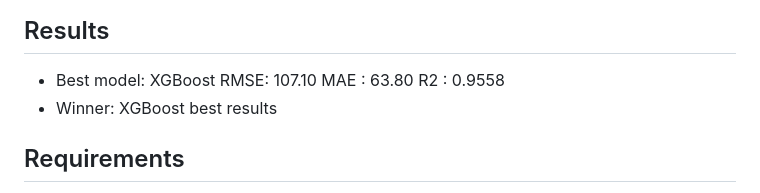
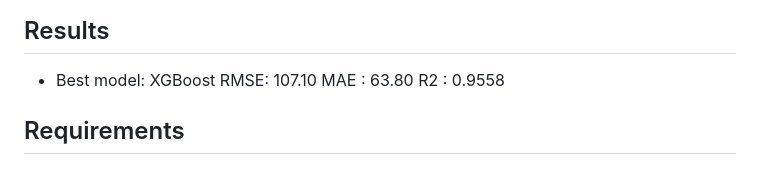
Before and after one commit to mel799/Project-final, a Markdown page: README.md, the part around the change. GitHub-like rendering.

Commit message:
typo correction

```diff
--- a/README.md
+++ b/README.md
@@ -91,7 +91,6 @@ Project-final/
 RMSE: 107.10
 MAE : 63.80
 R2  : 0.9558
-- Winner: XGBoost best results
 
 ## Requirements
 - Python 3.11
```
